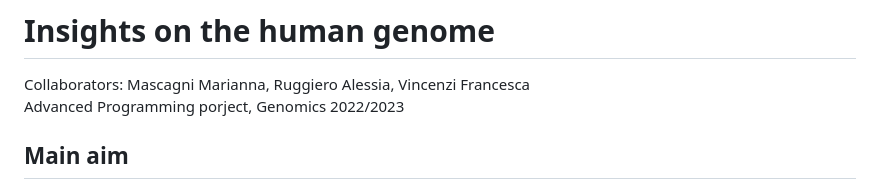
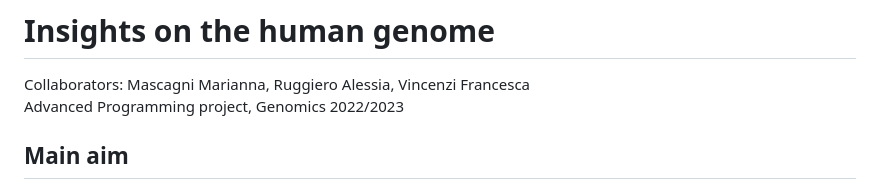
Before and after one commit to mmarimmasca/Advanced-Programming-Project, a Markdown page: README.md, the part around the change. GitHub-like rendering.

```diff
--- a/README.md
+++ b/README.md
@@ -1,6 +1,6 @@
 # Insights on the human genome
 Collaborators: Mascagni Marianna, Ruggiero Alessia, Vincenzi Francesca <br>
-Advanced Programming porject, Genomics 2022/2023
+Advanced Programming project, Genomics 2022/2023
 ## Main aim
 The software allows to adress some questions on the human genome by performing a series of operations on a GFF3 file, which is a genome annotation file.
 ## The gff3 file
```
